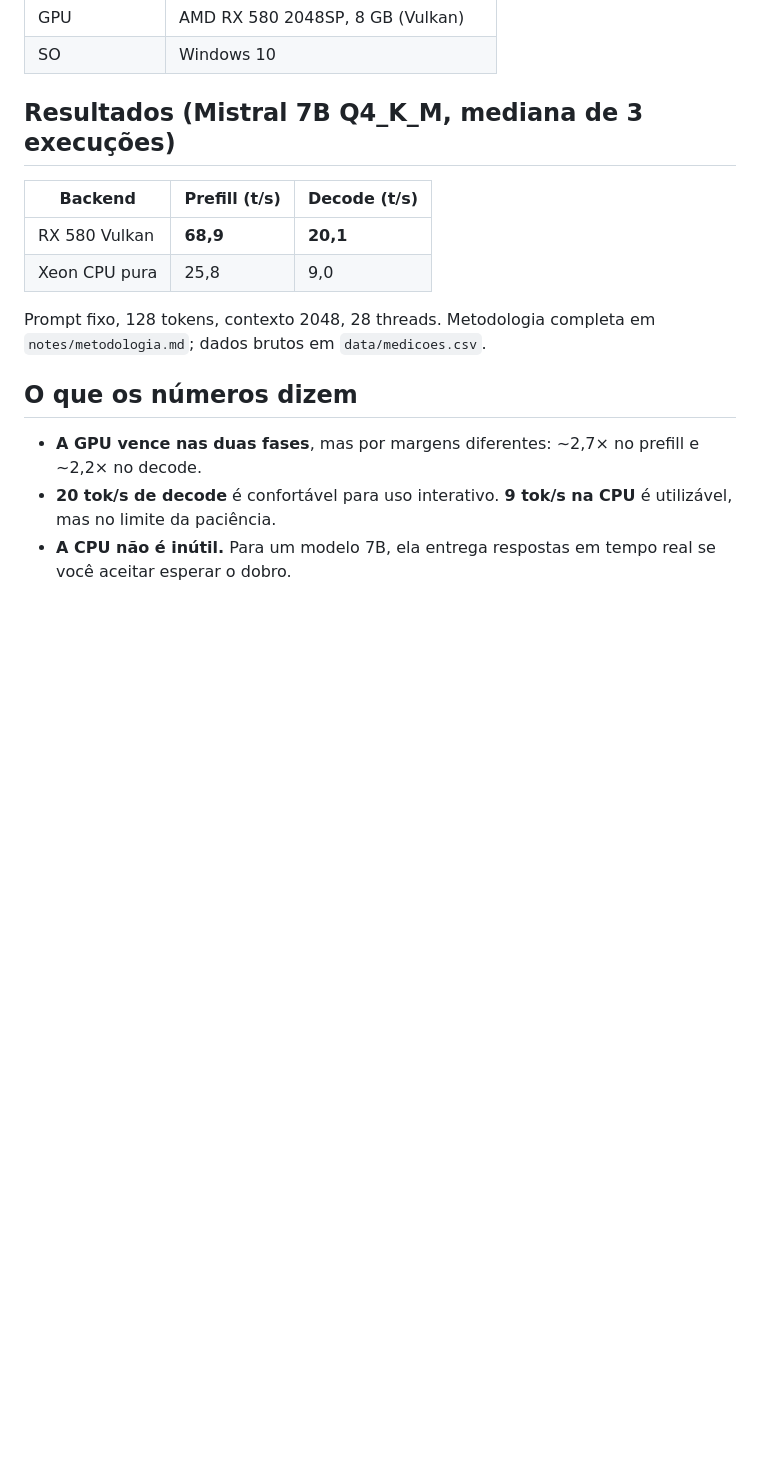
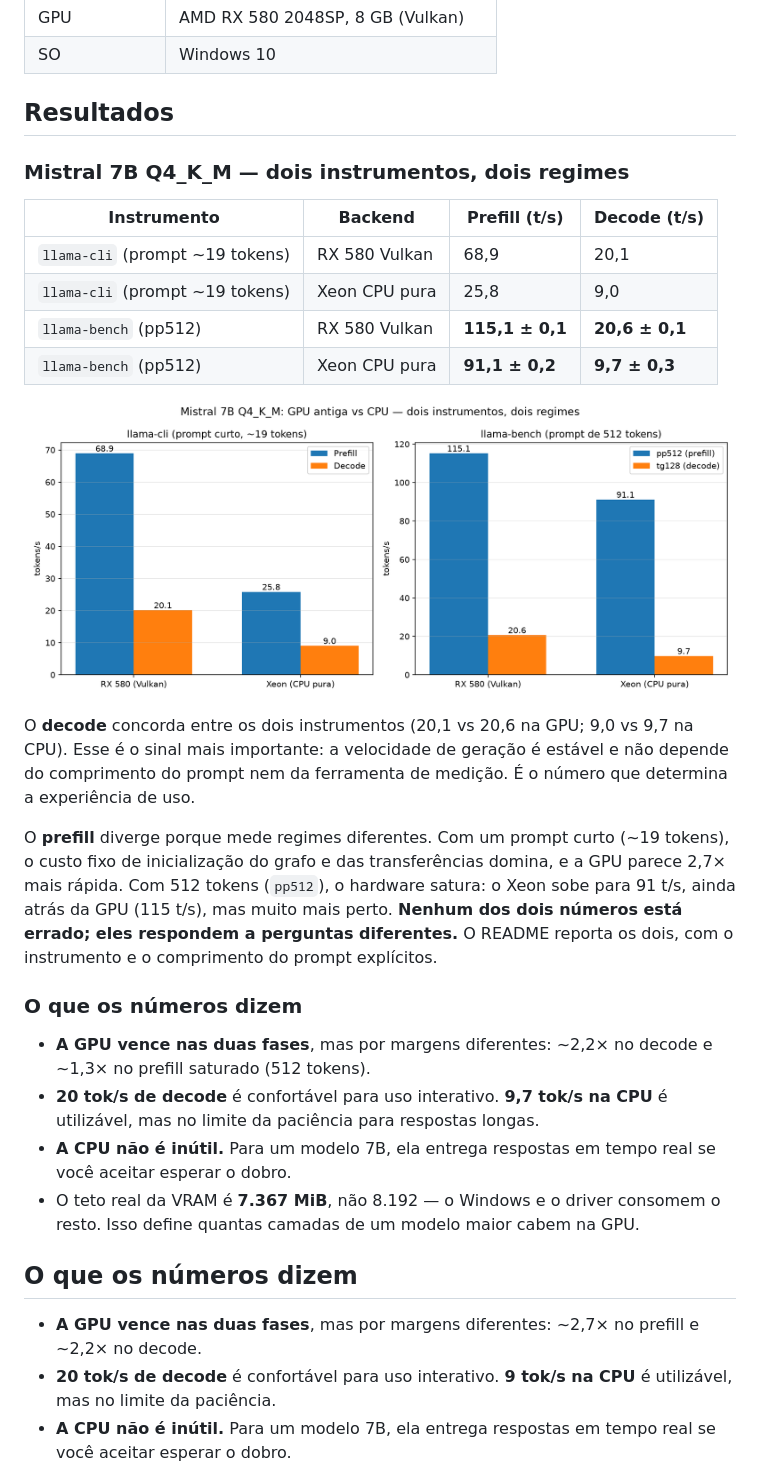
Before and after one commit to JPauloNGA/llm-hardware-envelope, a Markdown page: README.md, the part around the change. GitHub-like rendering; pictures changed too: data/grafico_mistral.png (added); blank space fills up the shorter version.

```diff
--- a/README.md
+++ b/README.md
@@ -15,14 +15,29 @@ Qual é o envelope real de utilidade de um LLM local em hardware de 2016? Onde a
 | GPU | AMD RX 580 2048SP, 8 GB (Vulkan) |
 | SO | Windows 10 |
 
-## Resultados (Mistral 7B Q4_K_M, mediana de 3 execuções)
+## Resultados
 
-| Backend | Prefill (t/s) | Decode (t/s) |
-|---|---|---|
-| RX 580 Vulkan | **68,9** | **20,1** |
-| Xeon CPU pura | 25,8 | 9,0 |
+### Mistral 7B Q4_K_M — dois instrumentos, dois regimes
 
-Prompt fixo, 128 tokens, contexto 2048, 28 threads. Metodologia completa em `notes/metodologia.md`; dados brutos em `data/medicoes.csv`.
+| Instrumento | Backend | Prefill (t/s) | Decode (t/s) |
+|---|---|---|---|
+| `llama-cli` (prompt ~19 tokens) | RX 580 Vulkan | 68,9 | 20,1 |
+| `llama-cli` (prompt ~19 tokens) | Xeon CPU pura | 25,8 | 9,0 |
+| `llama-bench` (pp512) | RX 580 Vulkan | **115,1 ± 0,1** | **20,6 ± 0,1** |
+| `llama-bench` (pp512) | Xeon CPU pura | **91,1 ± 0,2** | **9,7 ± 0,3** |
+
+![Resultados](data/grafico_mistral.png)
+
+O **decode** concorda entre os dois instrumentos (20,1 vs 20,6 na GPU; 9,0 vs 9,7 na CPU). Esse é o sinal mais importante: a velocidade de geração é estável e não depende do comprimento do prompt nem da ferramenta de medição. É o número que determina a experiência de uso.
+
+O **prefill** diverge porque mede regimes diferentes. Com um prompt curto (~19 tokens), o custo fixo de inicialização do grafo e das transferências domina, e a GPU parece 2,7× mais rápida. Com 512 tokens (`pp512`), o hardware satura: o Xeon sobe para 91 t/s, ainda atrás da GPU (115 t/s), mas muito mais perto. **Nenhum dos dois números está errado; eles respondem a perguntas diferentes.** O README reporta os dois, com o instrumento e o comprimento do prompt explícitos.
+
+### O que os números dizem
+
+- **A GPU vence nas duas fases**, mas por margens diferentes: ~2,2× no decode e ~1,3× no prefill saturado (512 tokens).
+- **20 tok/s de decode** é confortável para uso interativo. **9,7 tok/s na CPU** é utilizável, mas no limite da paciência para respostas longas.
+- **A CPU não é inútil.** Para um modelo 7B, ela entrega respostas em tempo real se você aceitar esperar o dobro.
+- O teto real da VRAM é **7.367 MiB**, não 8.192 — o Windows e o driver consomem o resto. Isso define quantas camadas de um modelo maior cabem na GPU.
 
 ## O que os números dizem
 
```
Also changed, not shown: 2 other files.
